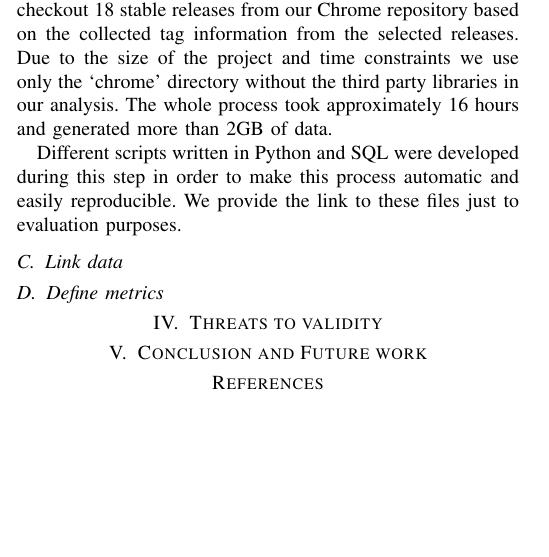
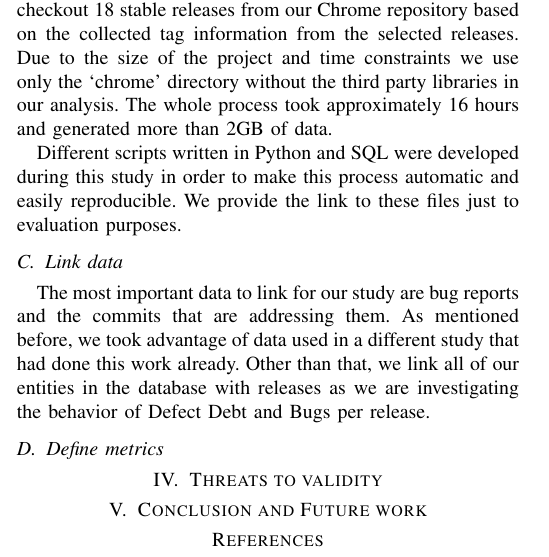
Before and after one commit to maldonado/defect_debt_paper, a LaTeX paper (main.tex, which reads approach.tex): part of one column of page 1 of 2, cut so that both start at the same text, the shorter picture padded with empty space. Compiled offline with pdfLaTeX.

Commit message:
add link data section

```diff
--- a/approach.tex
+++ b/approach.tex
@@ -25,8 +25,10 @@ Second, we create the attributes to store information about the commit classific
 
 Third, we create a table to store metrics values. We collect our metrics using Understand a code analysis tool. This tool can analyze different releases of a project and create a separated database containing several metrics \ref{understand_metrics} for each one of the processed releases. It is possible to access these databases through an API and collect the processed information. We checkout 18 stable releases from our Chrome repository based on the collected tag information from the selected releases. Due to the size of the project and time constraints we use only the `chrome' directory without the third party libraries in our analysis. The whole process took approximately 16 hours and generated more than 2GB of data.
 
-Different scripts written in Python and SQL were developed during this step in order to make this process automatic and easily reproducible. We provide the link\footnotetext{https://github.com/maldonado/soen6611} to these files just to evaluation purposes.
+Different scripts written in Python and SQL were developed during this study in order to make this process automatic and easily reproducible. We provide the link\footnotetext{https://github.com/maldonado/soen6611} to these files just to evaluation purposes.
 
 \subsection{Link data}
 
+The most important data to link for our study are bug reports and the commits that are addressing them. As mentioned before, we took advantage of data used in a different study that had done this work already. Other than that, we link all of our entities in the database with releases as we are investigating the behavior of Defect Debt and Bugs per release.
+
 \subsection{Define metrics}
```
